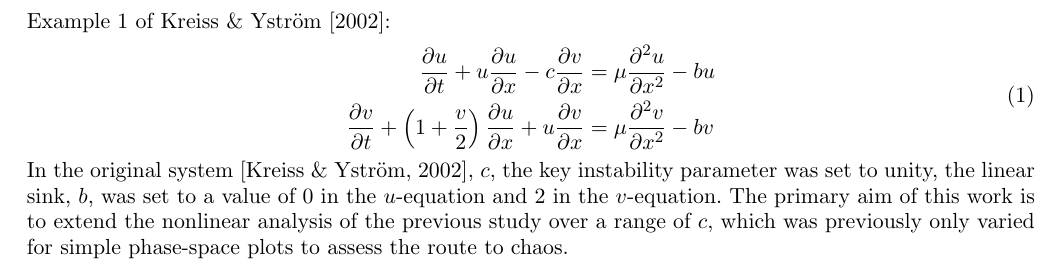
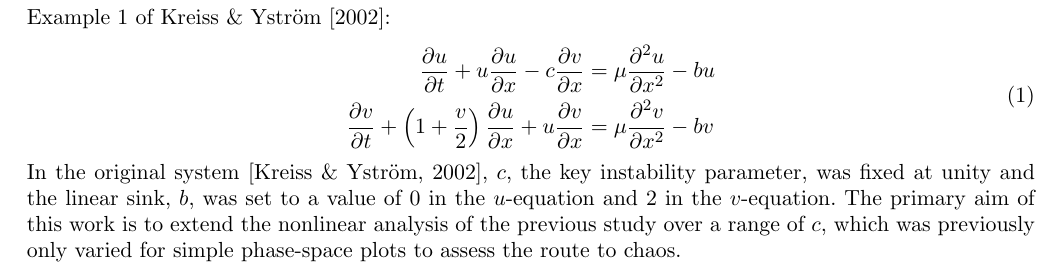
Before and after one commit to wfullmer/ky.redeux, a LaTeX document (doc/main.tex): part of page 2 of 10, cut so that both start at the same text. Compiled offline with pdfLaTeX; an older LaTeX class or package is replaced by its successor.

Commit message:
first push from ubuntu laptop

```diff
--- a/doc/main.tex
+++ b/doc/main.tex
@@ -76,7 +76,7 @@ Even when reduced to four equations by 1-D and isothermal assumptions, the TFM c
 \frac{\partial v}{\partial t} + \left(1 + \frac{v}{2}\right) \frac{\partial u}{\partial x} + u \frac{\partial v}{\partial x} &= \mu \frac{\partial^2 v}{\partial x^2} - b v
 \label{eq.ky}
 \eeqa
-In the original system \citep{kreiss02}, $c$, the key instability parameter was set to unity, the linear sink, $b$, was set to a value of $0$ in the $u$-equation and $2$ in the $v$-equation. The primary aim of this work is to extend the nonlinear analysis of the previous study over a range of $c$, which was previously only varied for simple phase-space plots to assess the route to chaos.
+In the original system \citep{kreiss02}, $c$, the key instability parameter, was fixed at unity and the linear sink, $b$, was set to a value of $0$ in the $u$-equation and $2$ in the $v$-equation. The primary aim of this work is to extend the nonlinear analysis of the previous study over a range of $c$, which was previously only varied for simple phase-space plots to assess the route to chaos.
 
 The remainder of this study is outlined as follows. Sections~\ref{sec.lsa} and \ref{sec.vn} review the linear stability of the continuous and discretized equations. In Sec.~\ref{sec.bif}, general results from the simulations are presented including global statistics and a bifurcation diagram. The largest Lyapunov exponent and correlation dimensions are calculated in Sec.~\ref{sec.lle} and \ref{sec.dim}.
 
```
Also changed, not shown: doc/main.tex (7 more changed lines), 1 other file.
